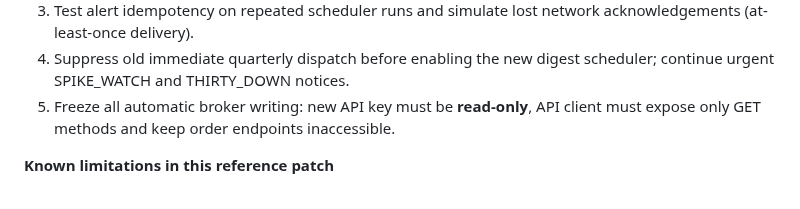
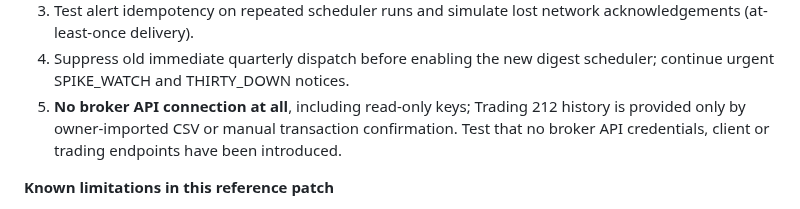
Before and after one commit to Ricas13/wealtharr_v2, a Markdown page: docs/FINANCIAL_QA.md, the part around the change. GitHub-like rendering.

Commit message:
docs(safety): remove obsolete read-only broker API test requirement

```diff
--- a/docs/FINANCIAL_QA.md
+++ b/docs/FINANCIAL_QA.md
@@ -23,7 +23,7 @@
 2. Verify private webhook URL/SMTP password never appears in templates, logs or exception messages.
 3. Test alert idempotency on repeated scheduler runs and simulate lost network acknowledgements (at-least-once delivery).
 4. Suppress old immediate quarterly dispatch before enabling the new digest scheduler; continue urgent SPIKE_WATCH and THIRTY_DOWN notices.
-5. Freeze all automatic broker writing: new API key must be **read-only**, API client must expose only GET methods and keep order endpoints inaccessible.
+5. **No broker API connection at all**, including read-only keys; Trading 212 history is provided only by owner-imported CSV or manual transaction confirmation. Test that no broker API credentials, client or trading endpoints have been introduced.
 
 **Known limitations in this reference patch**
 - Existing-holdings onboarding collects the mode but requires a full historical CSV in the following screen; it does not create fictional opening purchases.
```
